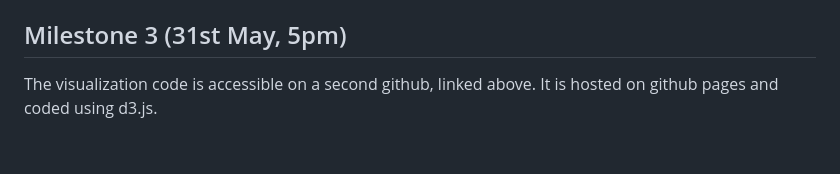
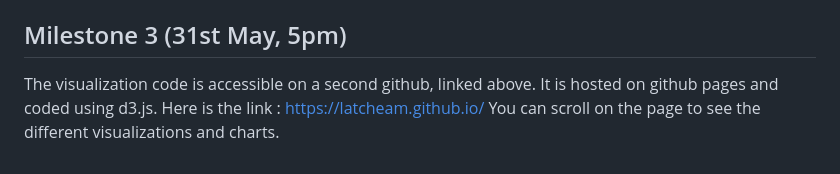
Before and after one commit to ana571/data-viz, a Markdown page: README.md, the part around the change. GitHub-like rendering.

```diff
--- a/README.md
+++ b/README.md
@@ -79,4 +79,5 @@ git submodule update --init --recursive
 > Nonetheless, if you want to see the latest version of the visualization, you can simply click on the submodule link and change the branch to `main`.
 
 ## Milestone 3 (31st May, 5pm)
-The visualization code is accessible on a second github, linked above. It is hosted on github pages and coded using d3.js.
+The visualization code is accessible on a second github, linked above. It is hosted on github pages and coded using d3.js. Here is the link : https://latcheam.github.io/
+You can scroll on the page to see the different visualizations and charts.
```
